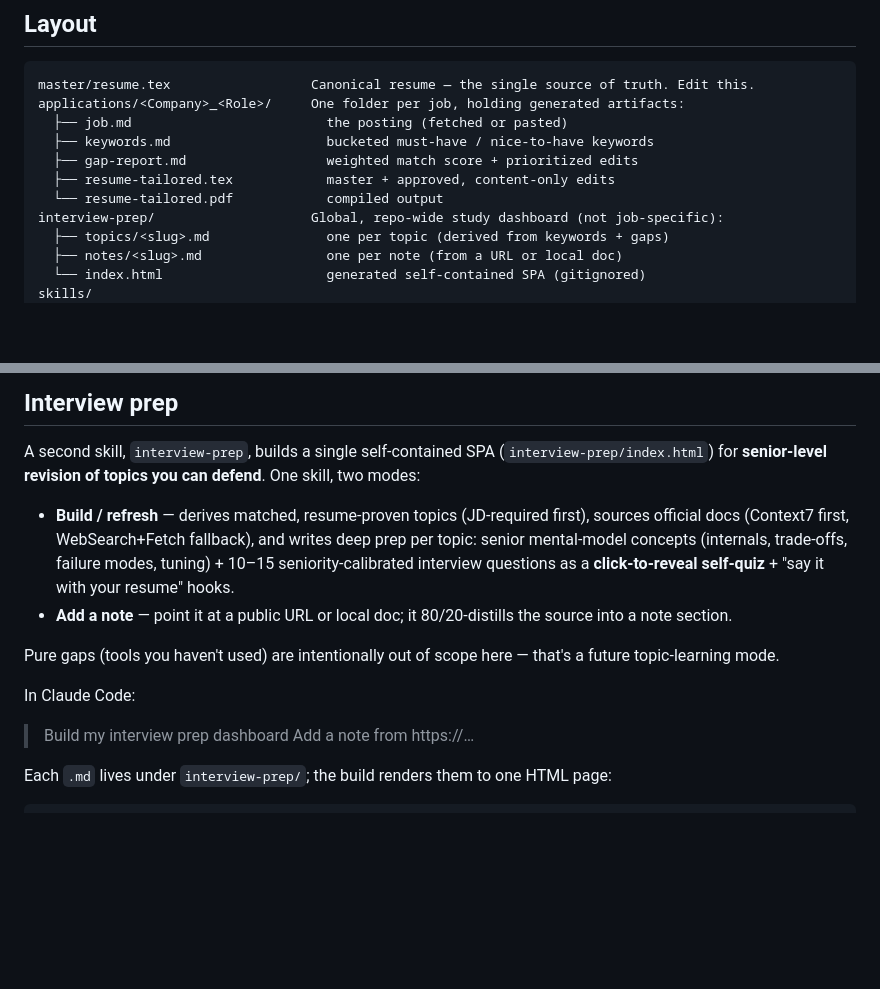
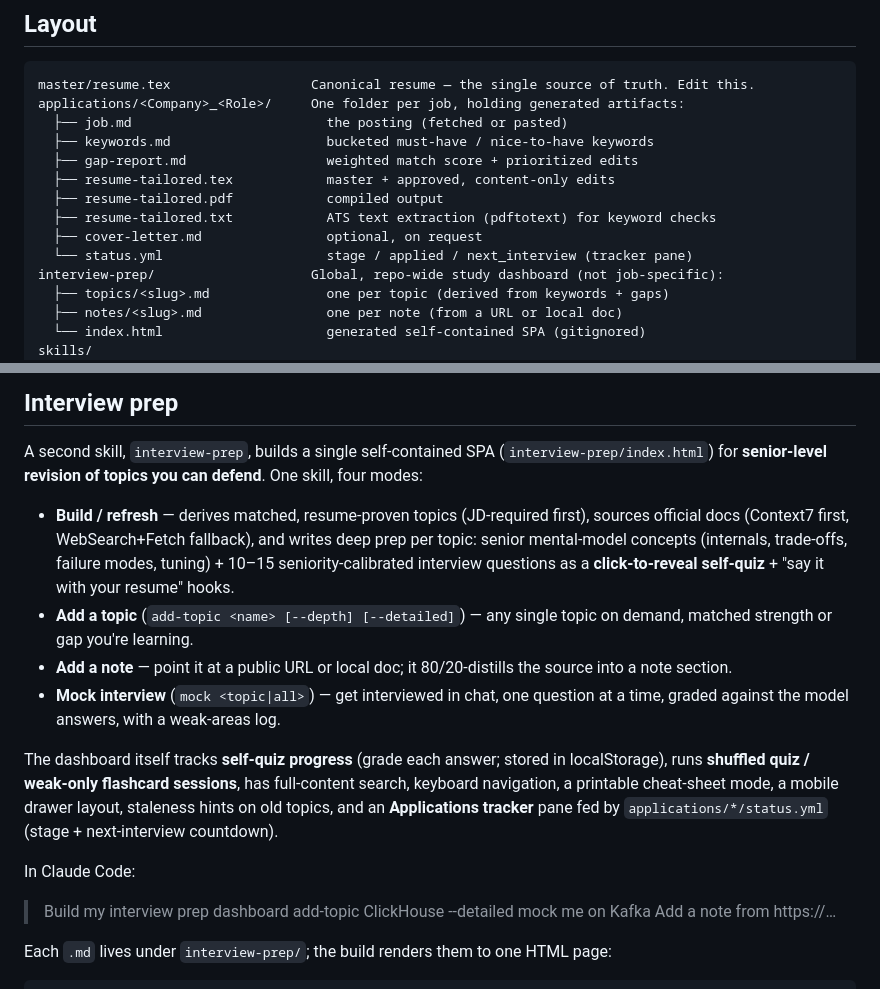
Before and after one commit to rohit1223/jobforge, a Markdown page: README.md, 2 parts joined by grey strips. Rendered like a GitHub page; blank space fills up the shorter version.

```diff
--- a/README.md
+++ b/README.md
@@ -14,7 +14,10 @@ applications/<Company>_<Role>/     One folder per job, holding generated artifac
   ├── keywords.md                    bucketed must-have / nice-to-have keywords
   ├── gap-report.md                  weighted match score + prioritized edits
   ├── resume-tailored.tex            master + approved, content-only edits
-  └── resume-tailored.pdf            compiled output
+  ├── resume-tailored.pdf            compiled output
+  ├── resume-tailored.txt            ATS text extraction (pdftotext) for keyword checks
+  ├── cover-letter.md                optional, on request
+  └── status.yml                     stage / applied / next_interview (tracker pane)
 interview-prep/                    Global, repo-wide study dashboard (not job-specific):
   ├── topics/<slug>.md               one per topic (derived from keywords + gaps)
   ├── notes/<slug>.md                one per note (from a URL or local doc)
@@ -76,22 +79,32 @@ if the result spills past one page.
 
 A second skill, `interview-prep`, builds a single self-contained SPA
 (`interview-prep/index.html`) for **senior-level revision of topics you can
-defend**. One skill, two modes:
+defend**. One skill, four modes:
 
 - **Build / refresh** — derives matched, resume-proven topics (JD-required
   first), sources official docs (Context7 first, WebSearch+Fetch fallback), and
   writes deep prep per topic: senior mental-model concepts (internals,
   trade-offs, failure modes, tuning) + 10–15 seniority-calibrated interview
   questions as a **click-to-reveal self-quiz** + "say it with your resume" hooks.
+- **Add a topic** (`add-topic <name> [--depth] [--detailed]`) — any single
+  topic on demand, matched strength or gap you're learning.
 - **Add a note** — point it at a public URL or local doc; it 80/20-distills the
   source into a note section.
+- **Mock interview** (`mock <topic|all>`) — get interviewed in chat, one
+  question at a time, graded against the model answers, with a weak-areas log.
 
-Pure gaps (tools you haven't used) are intentionally out of scope here — that's
-a future topic-learning mode.
+The dashboard itself tracks **self-quiz progress** (grade each answer; stored
+in localStorage), runs **shuffled quiz / weak-only flashcard sessions**, has
+full-content search, keyboard navigation, a printable cheat-sheet mode, a
+mobile drawer layout, staleness hints on old topics, and an **Applications
+tracker** pane fed by `applications/*/status.yml` (stage + next-interview
+countdown).
 
 In Claude Code:
 
 > Build my interview prep dashboard
+> add-topic ClickHouse --detailed
+> mock me on Kafka
 > Add a note from https://…
 
 Each `.md` lives under `interview-prep/`; the build renders them to one HTML page:
```
Also changed, not shown: skills/interview-prep/USAGE.md (+16 -2 lines).
